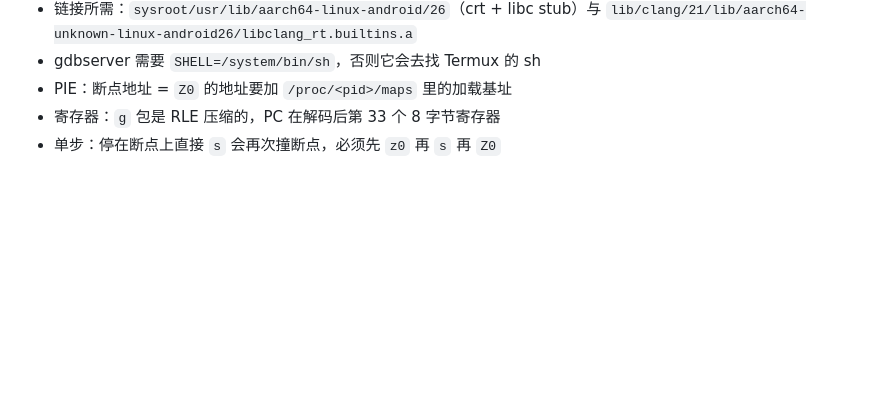
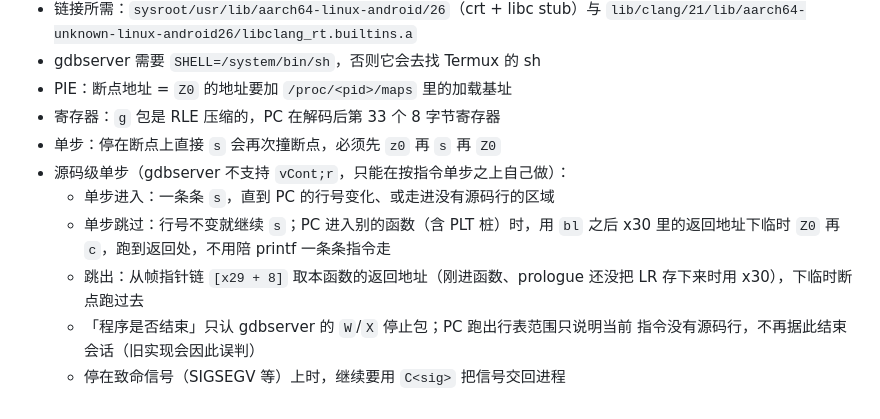
Before and after one commit to Brot588/CodePad-Android, a Markdown page: docs/c-toolchain.md, the part around the change. Drawn GitHub-style; blank space fills up the shorter version.

```diff
--- a/docs/c-toolchain.md
+++ b/docs/c-toolchain.md
@@ -60,3 +60,12 @@ stripped 之后预计 100–120 MB，需要作为 APK assets 首启解压。
 - PIE：断点地址 = `Z0` 的地址要加 `/proc/<pid>/maps` 里的加载基址
 - 寄存器：`g` 包是 RLE 压缩的，PC 在解码后第 33 个 8 字节寄存器
 - 单步：停在断点上直接 `s` 会再次撞断点，必须先 `z0` 再 `s` 再 `Z0`
+- 源码级单步（gdbserver 不支持 `vCont;r`，只能在按指令单步之上自己做）：
+  - 单步进入：一条条 `s`，直到 PC 的行号变化、或走进没有源码行的区域
+  - 单步跳过：行号不变就继续 `s`；PC 进入别的函数（含 PLT 桩）时，用 `bl` 之后
+    x30 里的返回地址下临时 `Z0` 再 `c`，跑到返回处，不用陪 printf 一条条指令走
+  - 跳出：从帧指针链 `[x29 + 8]` 取本函数的返回地址（刚进函数、prologue 还没把
+    LR 存下来时用 x30），下临时断点跑过去
+  - 「程序是否结束」只认 gdbserver 的 `W`/`X` 停止包；PC 跑出行表范围只说明当前
+    指令没有源码行，不再据此结束会话（旧实现会因此误判）
+  - 停在致命信号（SIGSEGV 等）上时，继续要用 `C<sig>` 把信号交回进程
```
Also changed, not shown: README.md (+10 -5 lines), docs/screenshot-debug.png, 9 other files.
